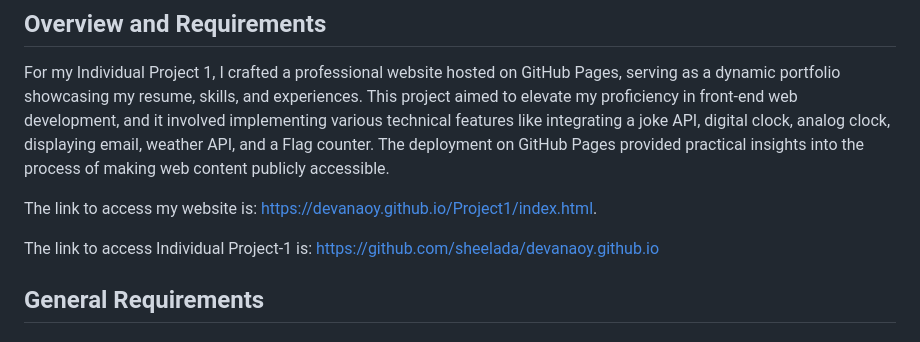
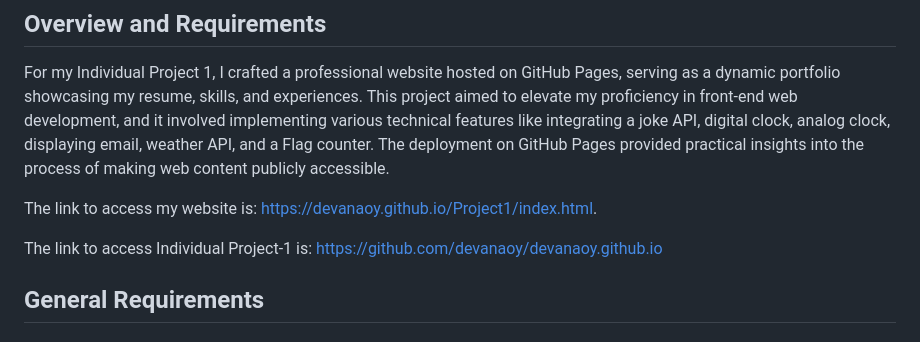
Before and after one commit to devanaoy/devanaoy.github.io, a Markdown page: Project1/README.md, the part around the change. Drawn GitHub-style.

```diff
--- a/Project1/README.md
+++ b/Project1/README.md
@@ -28,7 +28,7 @@ For my Individual Project 1, I crafted a professional website hosted on GitHub P
 
 The link to access my website is: [https://devanaoy.github.io/Project1/index.html](https://devanaoy.github.io/Project1/index.html).
 
-The link to access Individual Project-1 is: [https://github.com/sheelada/devanaoy.github.io](https://github.com/devanaoy/devanaoy.github.io)
+The link to access Individual Project-1 is: [https://github.com/devanaoy/devanaoy.github.io](https://github.com/devanaoy/devanaoy.github.io)
 
 ## General Requirements
 
```
